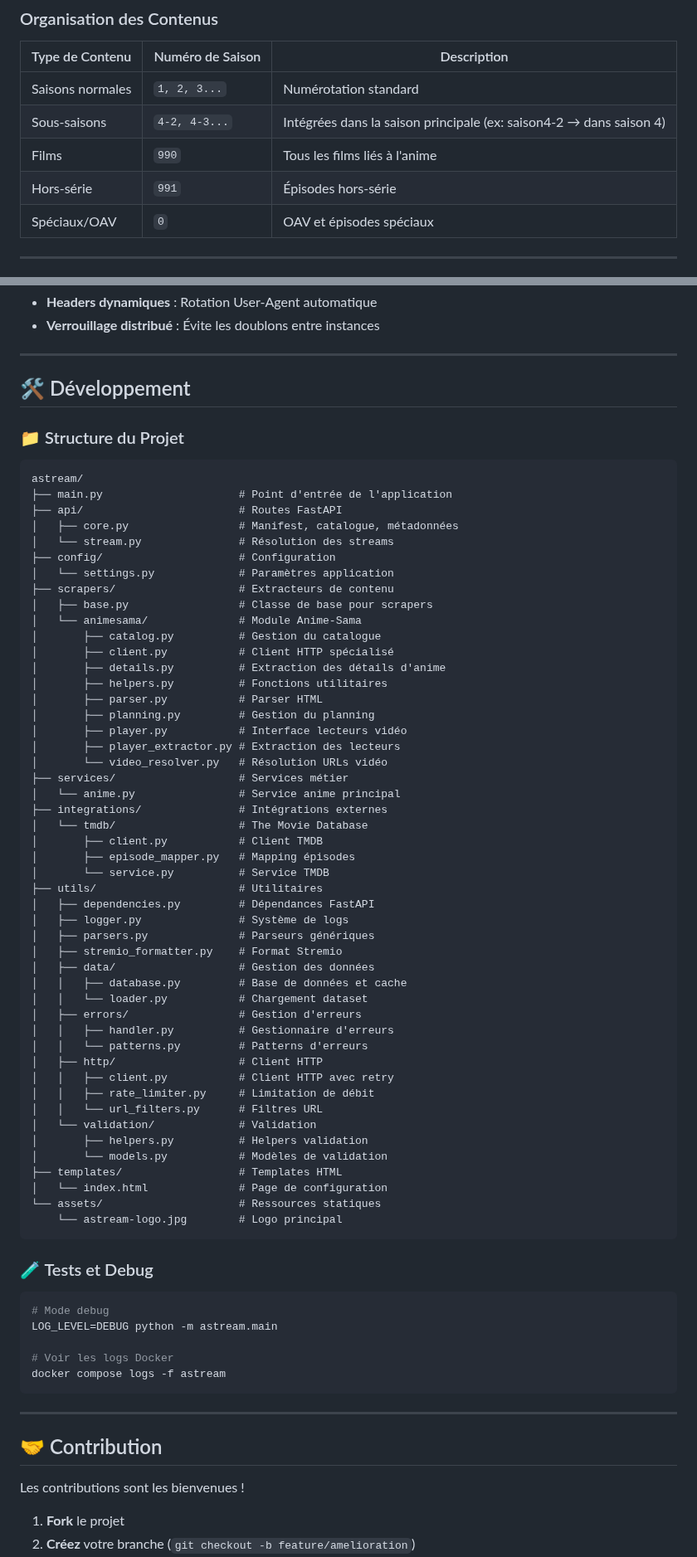
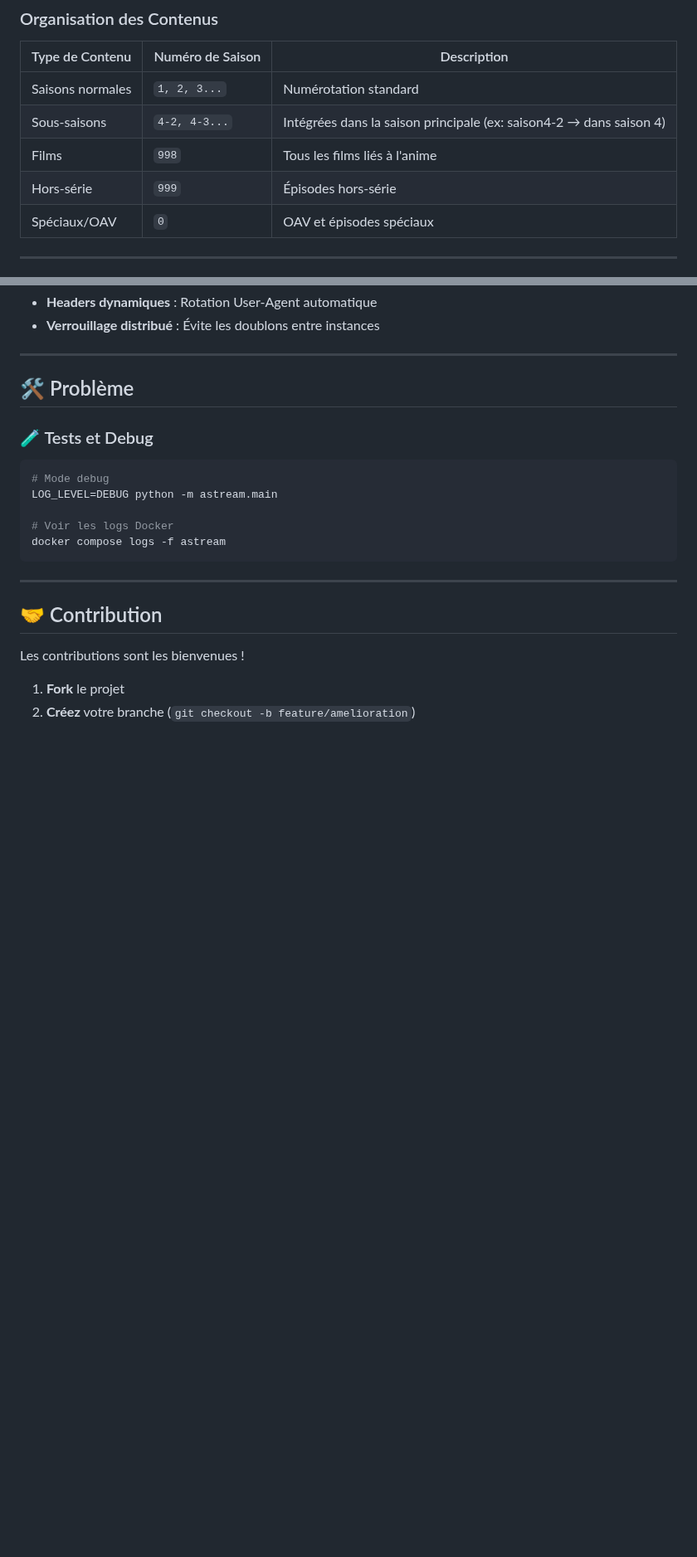
Before and after one commit to Dydhzo/astream, a Markdown page: README.md, 2 parts joined by grey strips. Shown at 83% size. Rendered like a GitHub page; blank space fills up the shorter version.

````diff
--- a/README.md
+++ b/README.md
@@ -69,8 +69,8 @@
 |-----------------|------------------|-------------|
 | Saisons normales | `1, 2, 3...` | Numérotation standard |
 | Sous-saisons | `4-2, 4-3...` | Intégrées dans la saison principale (ex: saison4-2 → dans saison 4) |
-| Films | `990` | Tous les films liés à l'anime |
-| Hors-série | `991` | Épisodes hors-série |
+| Films | `998` | Tous les films liés à l'anime |
+| Hors-série | `999` | Épisodes hors-série |
 | Spéciaux/OAV | `0` | OAV et épisodes spéciaux |
 
 ---
@@ -225,60 +209,7 @@ Toutes les variables disponibles dans le fichier `.env` :
 
 ---
 
-## 🛠️ Développement
-
-### 📁 Structure du Projet
-
-```
-astream/
-├── main.py                     # Point d'entrée de l'application
-├── api/                        # Routes FastAPI
-│   ├── core.py                 # Manifest, catalogue, métadonnées
-│   └── stream.py               # Résolution des streams
-├── config/                     # Configuration
-│   └── settings.py             # Paramètres application
-├── scrapers/                   # Extracteurs de contenu
-│   ├── base.py                 # Classe de base pour scrapers
-│   └── animesama/              # Module Anime-Sama
-│       ├── catalog.py          # Gestion du catalogue
-│       ├── client.py           # Client HTTP spécialisé
-│       ├── details.py          # Extraction des détails d'anime
-│       ├── helpers.py          # Fonctions utilitaires
-│       ├── parser.py           # Parser HTML
-│       ├── planning.py         # Gestion du planning
-│       ├── player.py           # Interface lecteurs vidéo
-│       ├── player_extractor.py # Extraction des lecteurs
-│       └── video_resolver.py   # Résolution URLs vidéo
-├── services/                   # Services métier
-│   └── anime.py                # Service anime principal
-├── integrations/               # Intégrations externes
-│   └── tmdb/                   # The Movie Database
-│       ├── client.py           # Client TMDB
-│       ├── episode_mapper.py   # Mapping épisodes
-│       └── service.py          # Service TMDB
-├── utils/                      # Utilitaires
-│   ├── dependencies.py         # Dépendances FastAPI
-│   ├── logger.py               # Système de logs
-│   ├── parsers.py              # Parseurs génériques
-│   ├── stremio_formatter.py    # Format Stremio
-│   ├── data/                   # Gestion des données
-│   │   ├── database.py         # Base de données et cache
-│   │   └── loader.py           # Chargement dataset
-│   ├── errors/                 # Gestion d'erreurs
-│   │   ├── handler.py          # Gestionnaire d'erreurs
-│   │   └── patterns.py         # Patterns d'erreurs
-│   ├── http/                   # Client HTTP
-│   │   ├── client.py           # Client HTTP avec retry
-│   │   ├── rate_limiter.py     # Limitation de débit
-│   │   └── url_filters.py      # Filtres URL
-│   └── validation/             # Validation
-│       ├── helpers.py          # Helpers validation
-│       └── models.py           # Modèles de validation
-├── templates/                  # Templates HTML
-│   └── index.html              # Page de configuration
-└── assets/                     # Ressources statiques
-    └── astream-logo.jpg        # Logo principal
-```
+## 🛠️ Problème
 
 ### 🧪 Tests et Debug
 
````
Also changed, not shown: other parts of README.md (+12 -28 lines).
